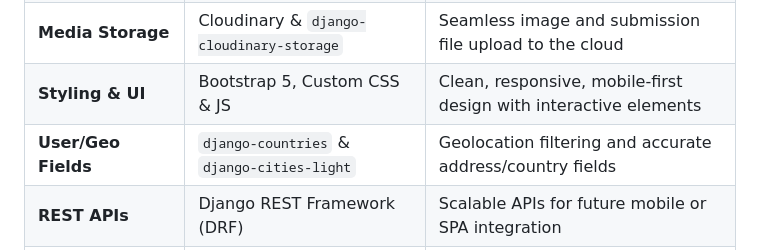
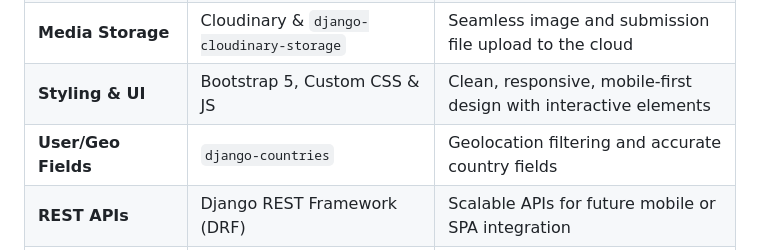
Before and after one commit to shazzad08/FreelanceHub, a Markdown page: README.md, the part around the change. GitHub-like rendering.

Commit message:
Update user/geo fields in README
Removed django-cities-light from user/geo fields in README.

```diff
--- a/README.md
+++ b/README.md
@@ -26,7 +26,7 @@ A modern, full-stack Freelance Marketplace Platform designed to bridge the gap b
 | **Database** | PostgreSQL | Production-grade relational storage |
 | **Media Storage** | Cloudinary & `django-cloudinary-storage` | Seamless image and submission file upload to the cloud |
 | **Styling & UI** | Bootstrap 5, Custom CSS & JS | Clean, responsive, mobile-first design with interactive elements |
-| **User/Geo Fields** | `django-countries` & `django-cities-light` | Geolocation filtering and accurate address/country fields |
+| **User/Geo Fields** | `django-countries` | Geolocation filtering and accurate country fields |
 | **REST APIs** | Django REST Framework (DRF) | Scalable APIs for future mobile or SPA integration |
 | **Auth & Security** | Django Custom User Model & Email Verification | Role-based permission controls and SMTP-driven auth checks |
 
```
